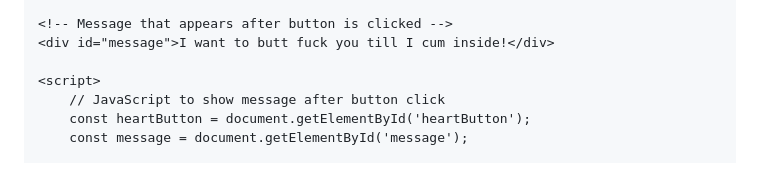
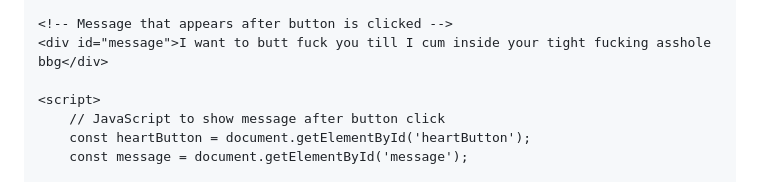
Before and after one commit to JRom1/CodingTest, a Markdown page: README.md, the part around the change. Drawn GitHub-style.

```diff
--- a/README.md
+++ b/README.md
@@ -107,7 +107,7 @@
     </div>
 
     <!-- Message that appears after button is clicked -->
-    <div id="message">I want to butt fuck you till I cum inside!</div>
+    <div id="message">I want to butt fuck you till I cum inside your tight fucking asshole bbg</div>
 
     <script>
         // JavaScript to show message after button click
```
